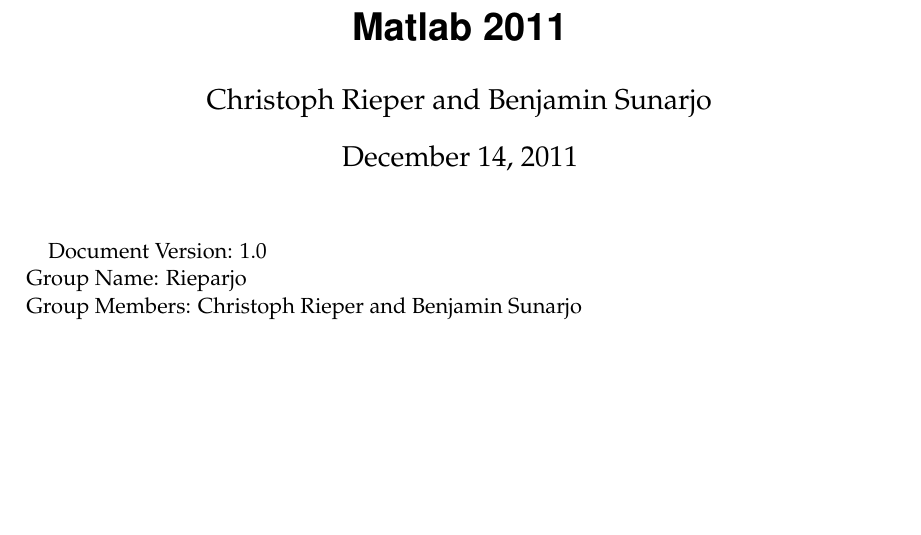
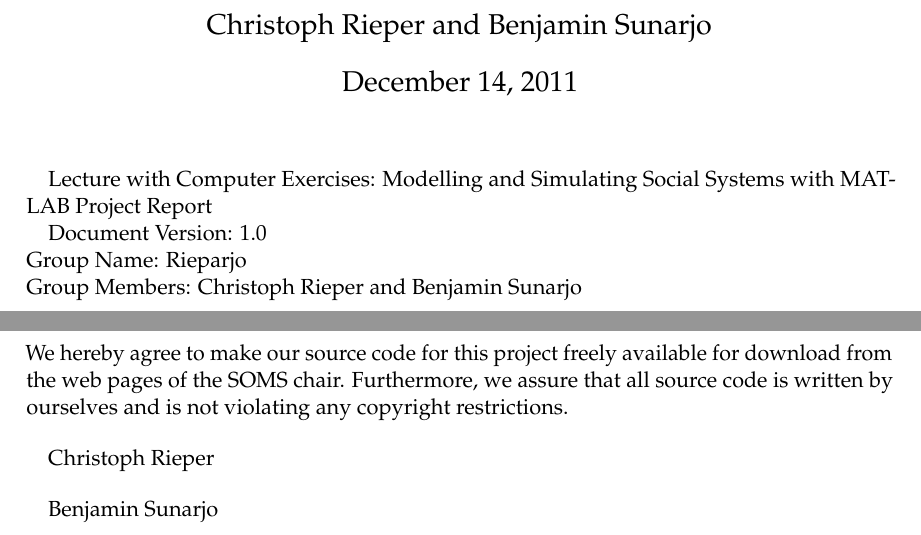
Before and after one commit to bsunarjo/rieparjo, a LaTeX document (text/report.tex): part of page 1 of 2 before the commit and two parts of pages 1 and 2 of 5 after it, the two joined at a grey line, cut at the place of the change, the shorter picture padded with empty space. Compiled offline with pdfLaTeX.

Commit message:
report from benji

```diff
--- a/text/report.tex
+++ b/text/report.tex
@@ -31,15 +31,31 @@
 \begin{document}
 
 
-\title{Matlab 2011}
+
+\title{}
 \author{Christoph Rieper and Benjamin Sunarjo}
 
 
 \maketitle
 %\thispagestyle{empty} % no page numbers on title page
+Lecture with Computer Exercises: Modelling and Simulating Social Systems with MATLAB
+Project Report
 
 Document Version: 1.0\\*
 Group Name: Rieparjo\\*
 Group Members: Christoph Rieper and Benjamin Sunarjo
 
 
+
+\newpage
+%=-=-=-=-=-=-=-=-=-=-=-=-=-=-=-=-=-=-=-=-=-=-=-=-=-=-=-=-=-=-=-=-=-=
+\section*{Agreement for free-download}
+%=-=-=-=-=-=-=-=-=-=-=-=-=-=-=-=-=-=-=-=-=-=-=-=-=-=-=-=-=-=-=-=-=-=
+
+We hereby agree to make our source code for this project freely available for download from the web pages of the SOMS chair. Furthermore, we assure that all source code is written by ourselves and is not violating any copyright restrictions.
+
+\bigskip
+Christoph Rieper
+
+\bigskip
+Benjamin Sunarjo
```
Also changed, not shown: text/report.pdf (added), text/report.tex (33 more changed lines).
